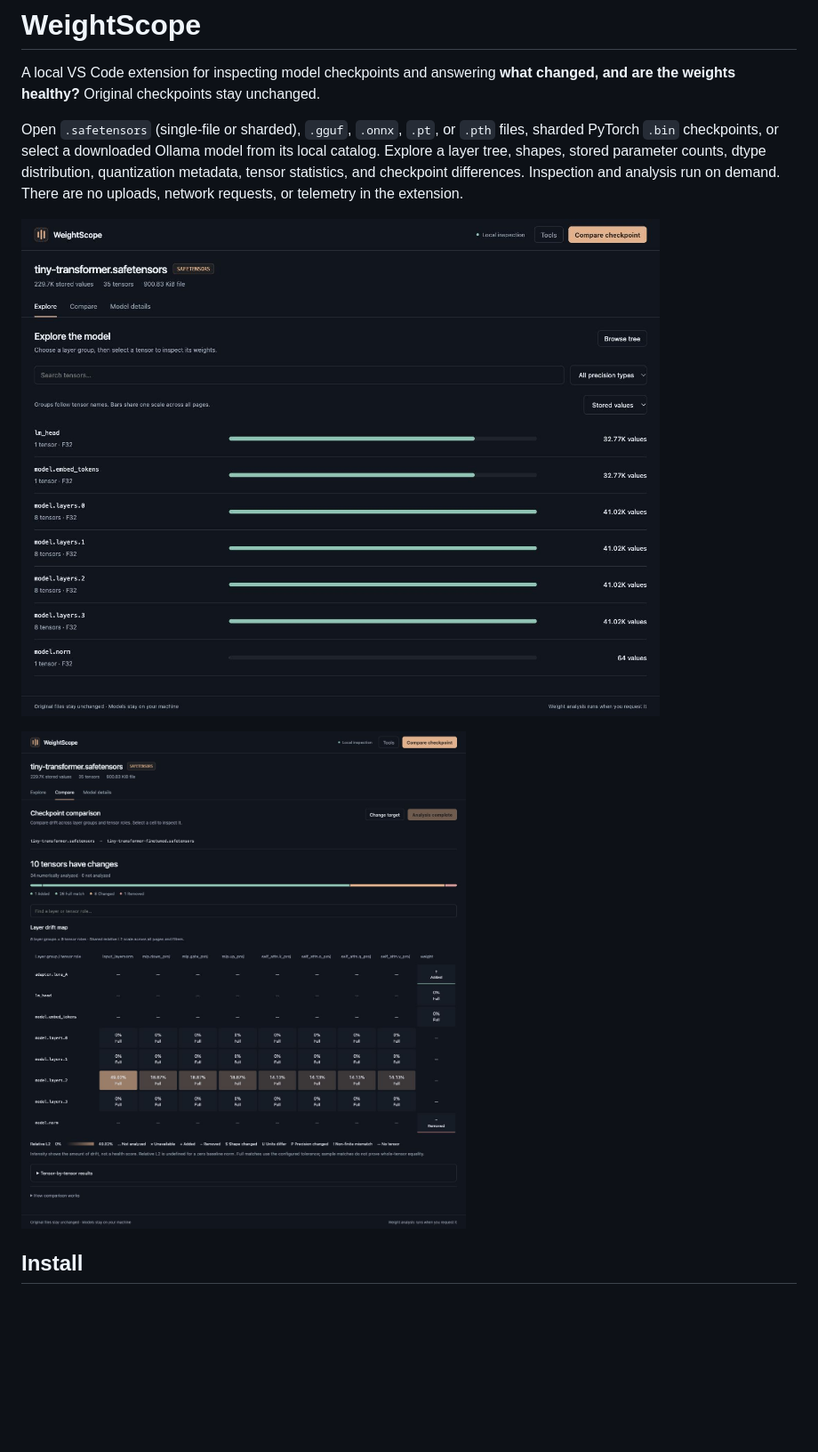
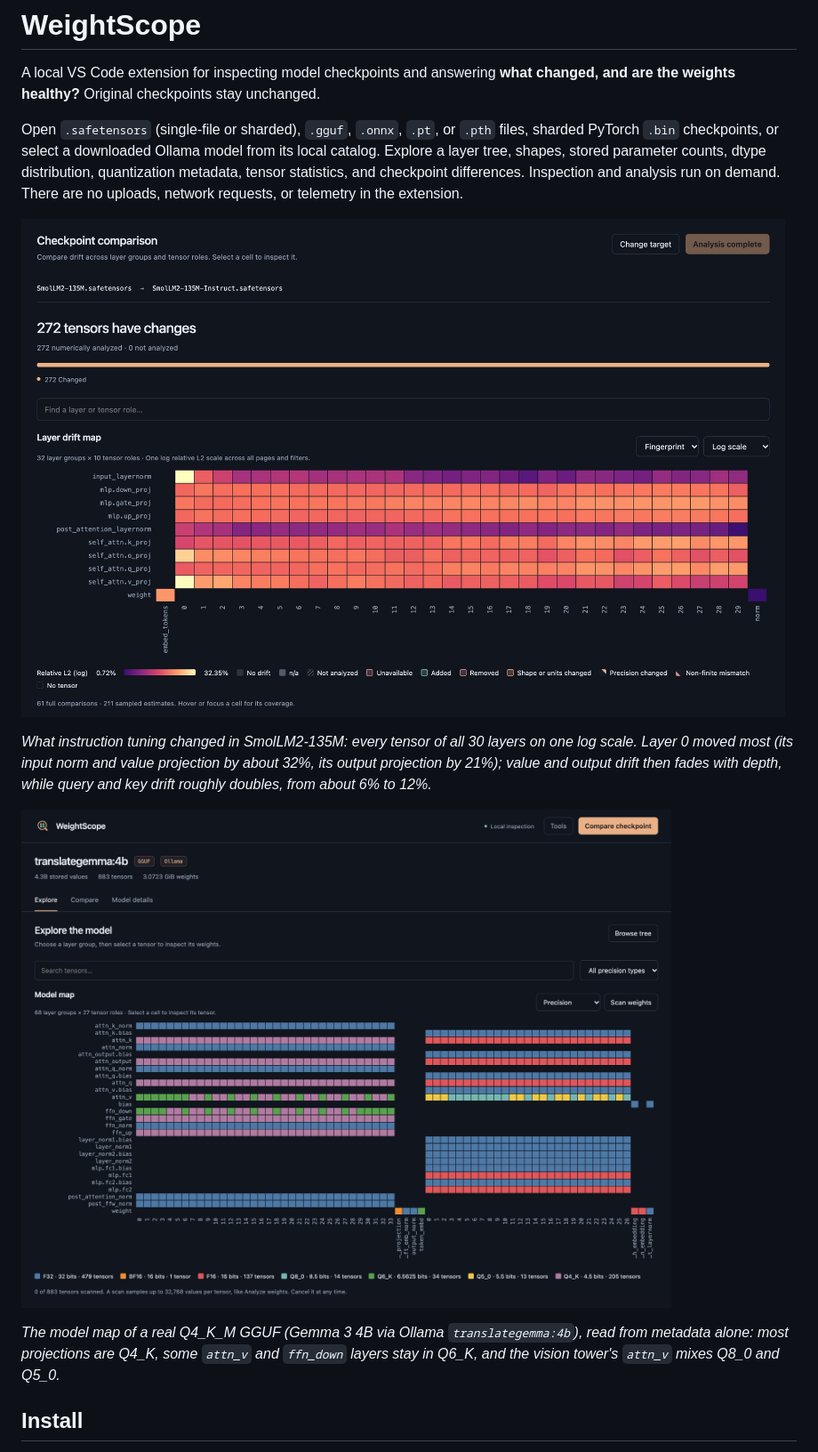
Before and after one commit to maria-rjn/Weightscope, a Markdown page: README.md, the part around one of its changes. Shown at 89% size. GitHub-like rendering; pictures changed too: docs/images/drift-fingerprint.jpg (added), docs/images/layer-drift-map.jpg (deleted), docs/images/layer-overview.jpg (deleted); blank space fills up the shorter version.

```diff
--- a/README.md
+++ b/README.md
@@ -4,9 +4,13 @@ A local VS Code extension for inspecting model checkpoints and answering **what
 
 Open `.safetensors` (single-file or sharded), `.gguf`, `.onnx`, `.pt`, or `.pth` files, sharded PyTorch `.bin` checkpoints, or select a downloaded Ollama model from its local catalog. Explore a layer tree, shapes, stored parameter counts, dtype distribution, quantization metadata, tensor statistics, and checkpoint differences. Inspection and analysis run on demand. There are no uploads, network requests, or telemetry in the extension.
 
-![Model overview with aligned layer size bars](docs/images/layer-overview.jpg)
+![Drift fingerprint comparing SmolLM2-135M with SmolLM2-135M-Instruct: relative L2 change for every layer group and tensor role on a log scale](docs/images/drift-fingerprint.jpg)
 
-![Checkpoint comparison with a layer-by-tensor-role drift heatmap](docs/images/layer-drift-map.jpg)
+*What instruction tuning changed in SmolLM2-135M: every tensor of all 30 layers on one log scale. Layer 0 moved most (its input norm and value projection by about 32%, its output projection by 21%); value and output drift then fades with depth, while query and key drift roughly doubles, from about 6% to 12%.*
+
+![Model map of Gemma 3 4B (Ollama translategemma:4b) colored by stored precision](docs/images/model-map.jpg)
+
+*The model map of a real Q4_K_M GGUF (Gemma 3 4B via Ollama `translategemma:4b`), read from metadata alone: most projections are Q4_K, some `attn_v` and `ffn_down` layers stay in Q6_K, and the vision tower's `attn_v` mixes Q8_0 and Q5_0.*
 
 ## Install
 
```
Also changed, not shown: other parts of README.md (+9 -0 lines), CHANGELOG.md (+1 -0 lines), docs/images/model-map-rms.jpg (added), docs/images/weight-image.jpg (added), 2 other files.
